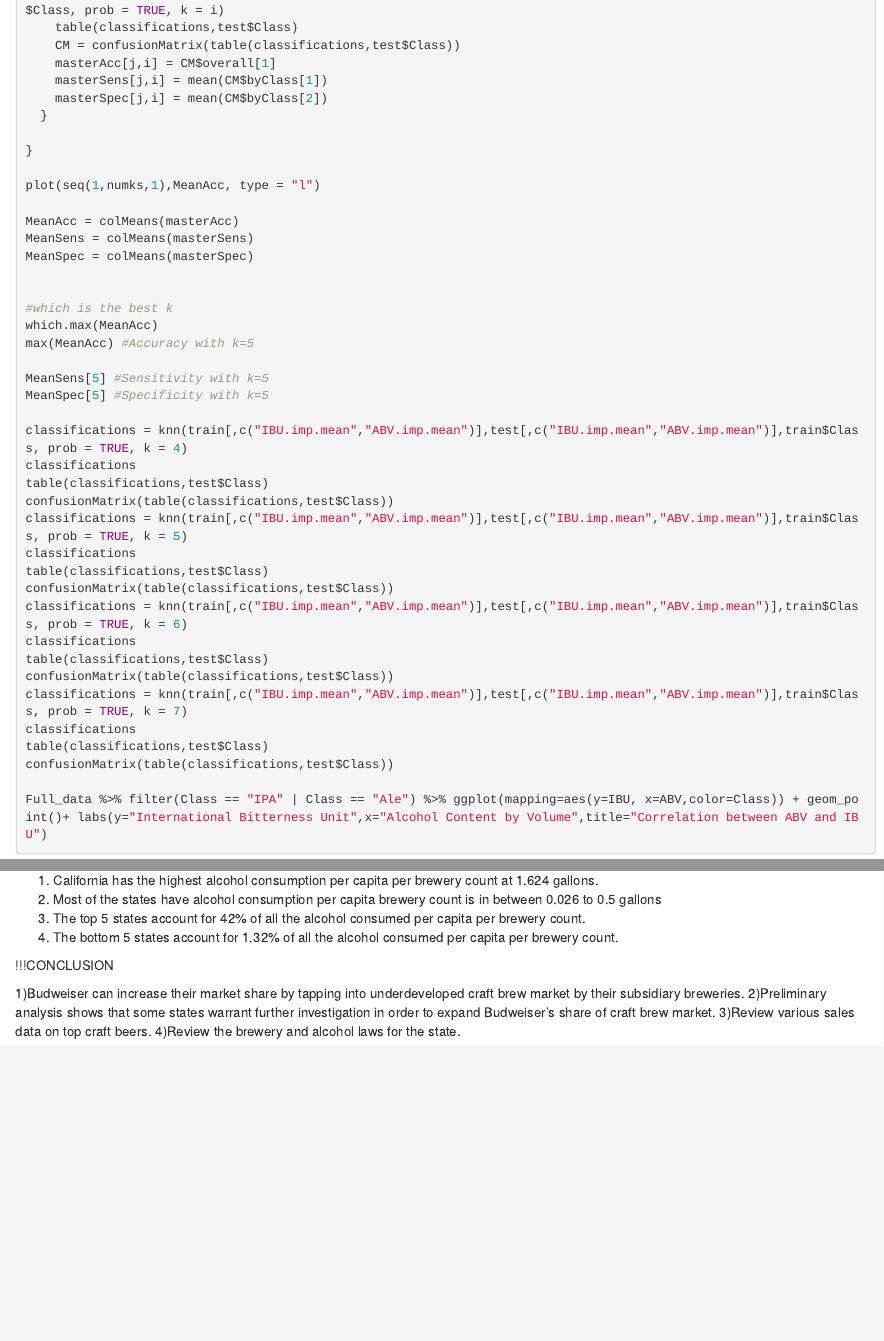
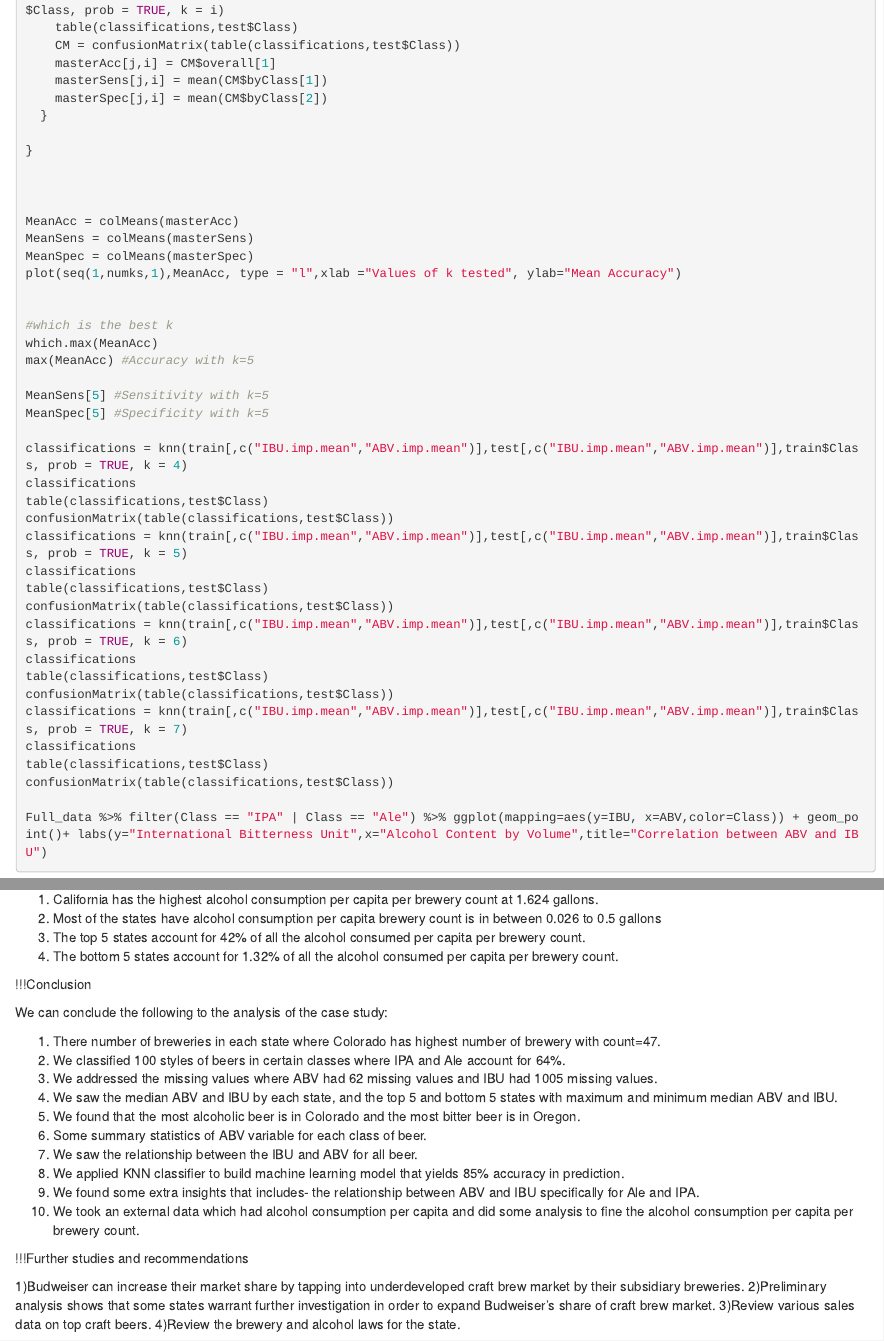
Before and after one commit to RashmiAPatel19/SMU_MSDS_6306_CaseStudy1_Spring2021, an R Markdown document (RP_CE_Case_study_1.Rmd): the page in a window 1100 px wide, from 5710 px down, and a second part further down, joined at a grey line. Rendered offline with R 4.5, knitr and Pandoc, with nearby package versions; the code chunks are not run, so their results and figures are left out; long lines of code are wrapped.

Commit message:
Add files via upload

```diff
--- a/RP_CE_Case_study_1.Rmd
+++ b/RP_CE_Case_study_1.Rmd
@@ -338,11 +338,12 @@ for(j in 1:iterations)
 
 }
 
-plot(seq(1,numks,1),MeanAcc, type = "l")
+
 
 MeanAcc = colMeans(masterAcc)
 MeanSens = colMeans(masterSens)
 MeanSpec = colMeans(masterSpec)
+plot(seq(1,numks,1),MeanAcc, type = "l",xlab ="Values of k tested", ylab="Mean Accuracy")
 
 
 #which is the best k
@@ -492,8 +493,22 @@ total_bottom5
 
 
 
-!!!CONCLUSION
+!!!Conclusion
 
+We can conclude the following to the analysis of the case study:
+
+1) There number of breweries in each state where Colorado has highest number of brewery with count=47.
+2) We classified 100 styles of beers in certain classes where IPA and Ale account for 64%.
+3) We addressed the missing values where ABV had 62 missing values and IBU had 1005 missing values.
+4) We saw the median ABV and IBU by each state, and the top 5 and bottom 5 states with maximum and minimum median ABV and IBU.
+5) We found that the most alcoholic beer is in Colorado and the most bitter beer is in Oregon.
+6) Some summary statistics of ABV variable for each class of beer.
+7) We saw the relationship between the IBU and ABV for all beer.
+8) We applied KNN classifier to build machine learning model that yields 85% accuracy in prediction.
+9) We found some extra insights that includes- the relationship between ABV and IBU specifically for Ale and IPA.
+10) We took an external data which had alcohol consumption per capita and did some analysis to fine the alcohol consumption per capita per brewery count.
+
+!!!Further studies and recommendations
 
 1)Budweiser can increase their market share by tapping into underdeveloped craft brew market by their subsidiary breweries.
 2)Preliminary analysis shows that some states warrant further investigation in order to expand Budweiser’s share of craft brew market.
```
Also changed, not shown: RP_CE_Case_study_1.html.
